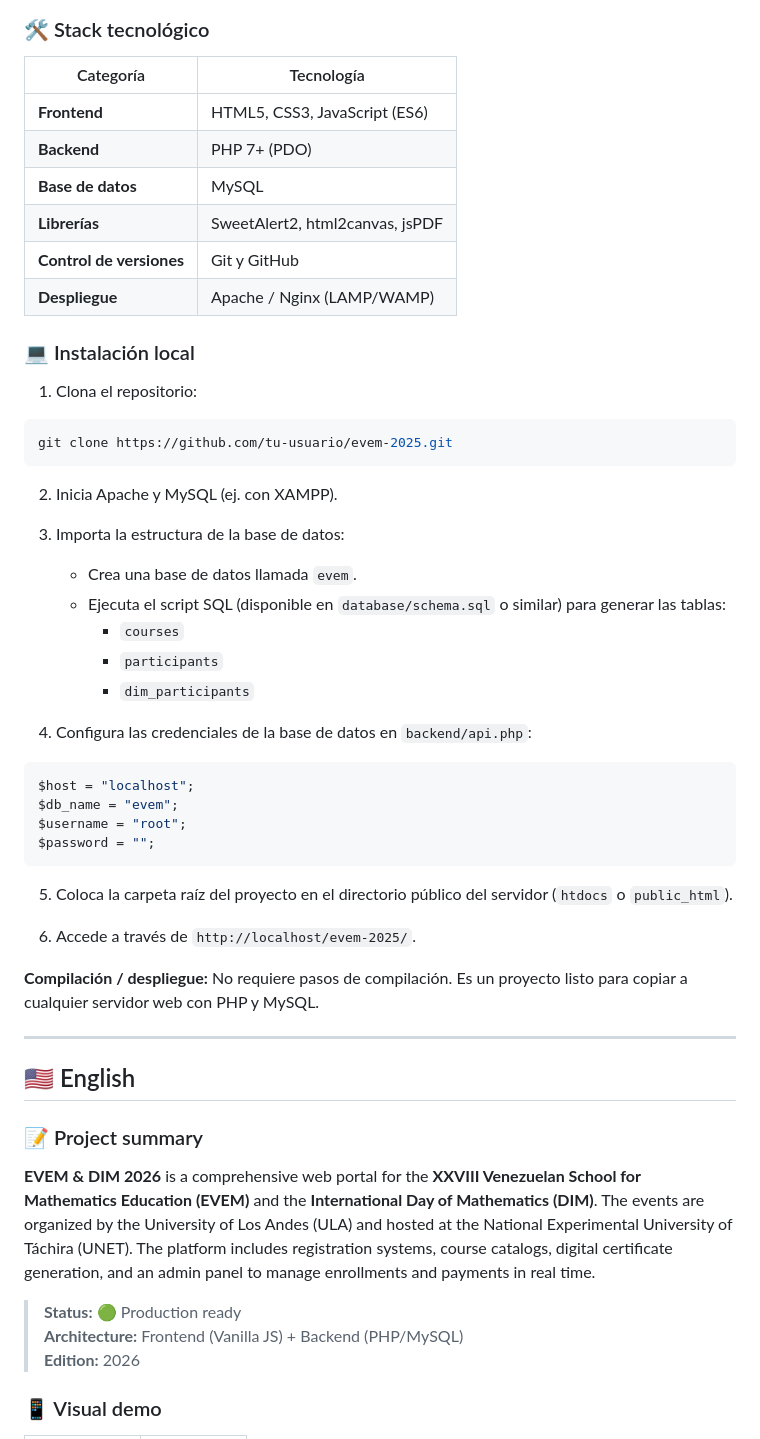
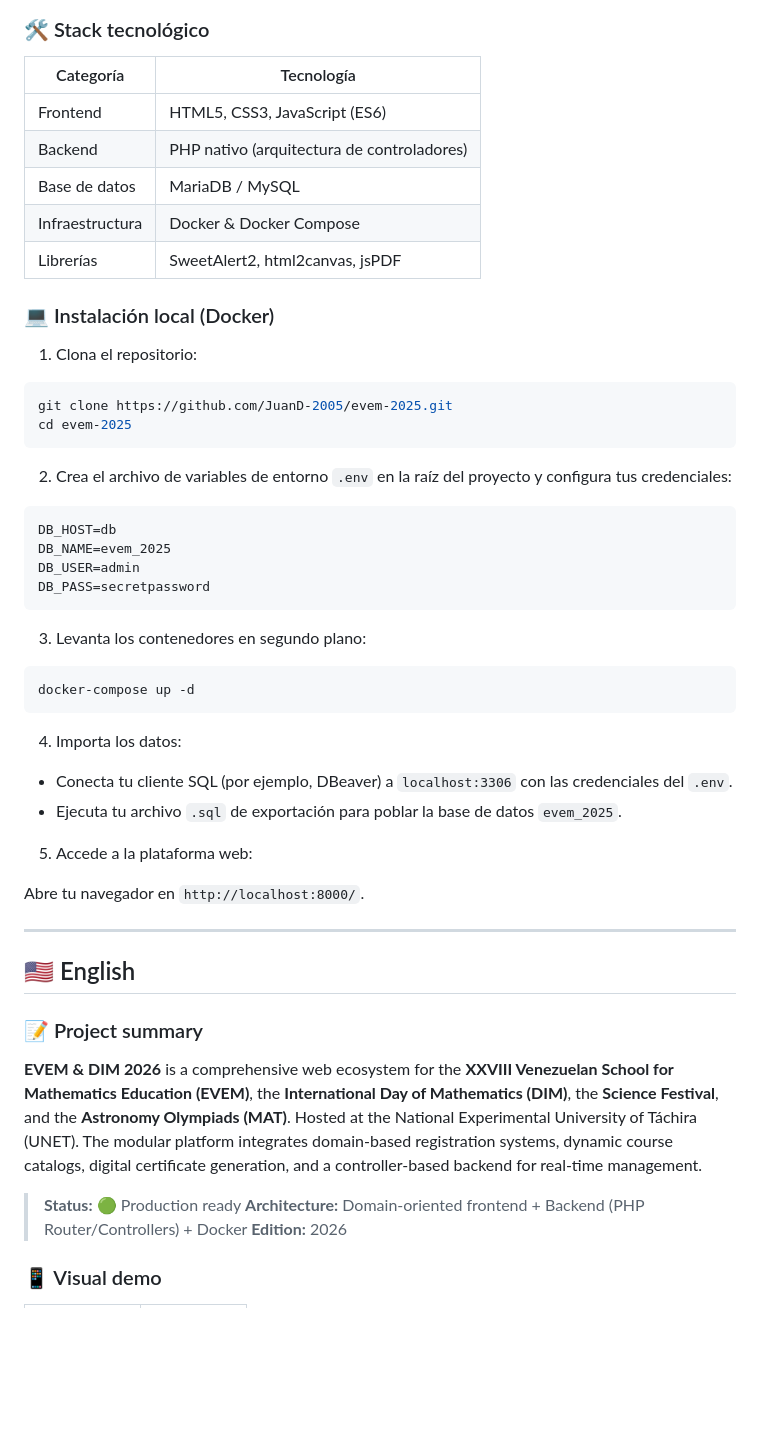
Before and after one commit to JuanD-2005/evem-2025, a Markdown page: README.md, the part around one of its changes. Drawn GitHub-style; blank space fills up the shorter version.

````diff
--- a/README.md
+++ b/README.md
@@ -81,59 +76,59 @@ graph TD
 
 ### 🛠️ Stack tecnológico
 
-| Categoría | Tecnología |
-|---|---|
-| **Frontend** | HTML5, CSS3, JavaScript (ES6) |
-| **Backend** | PHP 7+ (PDO) |
-| **Base de datos** | MySQL |
-| **Librerías** | SweetAlert2, html2canvas, jsPDF |
-| **Control de versiones** | Git y GitHub |
-| **Despliegue** | Apache / Nginx (LAMP/WAMP) |
+| Categoría       | Tecnología                                 |
+| --------------- | ------------------------------------------ |
+| Frontend        | HTML5, CSS3, JavaScript (ES6)              |
+| Backend         | PHP nativo (arquitectura de controladores) |
+| Base de datos   | MariaDB / MySQL                            |
+| Infraestructura | Docker & Docker Compose                    |
+| Librerías       | SweetAlert2, html2canvas, jsPDF            |
 
-### 💻 Instalación local
+### 💻 Instalación local (Docker)
 
 1. Clona el repositorio:
 
 ```bash
-git clone https://github.com/tu-usuario/evem-2025.git
+git clone https://github.com/JuanD-2005/evem-2025.git
+cd evem-2025
 ```
 
-2. Inicia Apache y MySQL (ej. con XAMPP).
+2. Crea el archivo de variables de entorno `.env` en la raíz del proyecto y configura tus credenciales:
 
-3. Importa la estructura de la base de datos:
-
-   - Crea una base de datos llamada `evem`.
-   - Ejecuta el script SQL (disponible en `database/schema.sql` o similar) para generar las tablas:
-     - `courses`
-     - `participants`
-     - `dim_participants`
-
-4. Configura las credenciales de la base de datos en `backend/api.php`:
-
-```php
-$host = "localhost";
-$db_name = "evem";
-$username = "root";
-$password = "";
+```env
+DB_HOST=db
+DB_NAME=evem_2025
+DB_USER=admin
+DB_PASS=secretpassword
 ```
 
-5. Coloca la carpeta raíz del proyecto en el directorio público del servidor (`htdocs` o `public_html`).
+3. Levanta los contenedores en segundo plano:
 
-6. Accede a través de `http://localhost/evem-2025/`.
+```bash
+docker-compose up -d
+```
 
-**Compilación / despliegue:** No requiere pasos de compilación. Es un proyecto listo para copiar a cualquier servidor web con PHP y MySQL.
+4. Importa los datos:
+
+- Conecta tu cliente SQL (por ejemplo, DBeaver) a `localhost:3306` con las credenciales del `.env`.
+- Ejecuta tu archivo `.sql` de exportación para poblar la base de datos `evem_2025`.
+
+5. Accede a la plataforma web:
+
+Abre tu navegador en `http://localhost:8000/`.
 
 ---
 
 <a id="en"></a>
+
 ## 🇺🇸 English
 
 ### 📝 Project summary
 
-**EVEM & DIM 2026** is a comprehensive web portal for the **XXVIII Venezuelan School for Mathematics Education (EVEM)** and the **International Day of Mathematics (DIM)**. The events are organized by the University of Los Andes (ULA) and hosted at the National Experimental University of Táchira (UNET). The platform includes registration systems, course catalogs, digital certificate generation, and an admin panel to manage enrollments and payments in real time.
+**EVEM & DIM 2026** is a comprehensive web ecosystem for the **XXVIII Venezuelan School for Mathematics Education (EVEM)**, the **International Day of Mathematics (DIM)**, the **Science Festival**, and the **Astronomy Olympiads (MAT)**. Hosted at the National Experimental University of Táchira (UNET). The modular platform integrates domain-based registration systems, dynamic course catalogs, digital certificate generation, and a controller-based backend for real-time management.
 
 > **Status:** 🟢 Production ready
-> **Architecture:** Frontend (Vanilla JS) + Backend (PHP/MySQL)
+> **Architecture:** Domain-oriented frontend + Backend (PHP Router/Controllers) + Docker
 > **Edition:** 2026
 
 ### 📱 Visual demo
````
Also changed, not shown: other parts of README.md (+83 -96 lines).
